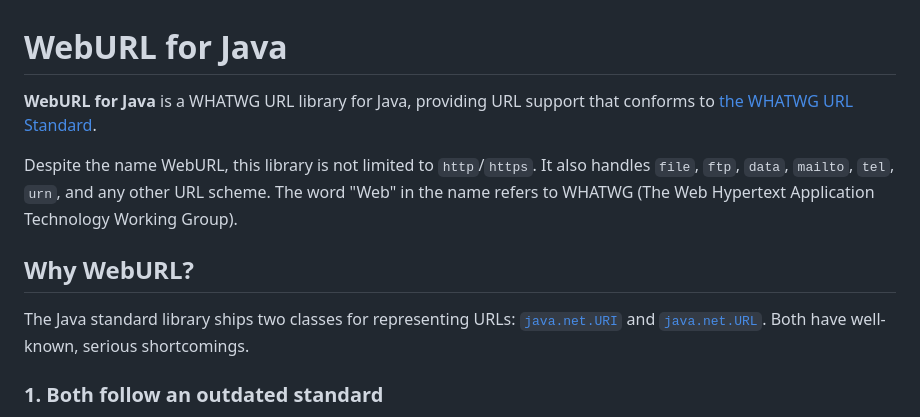
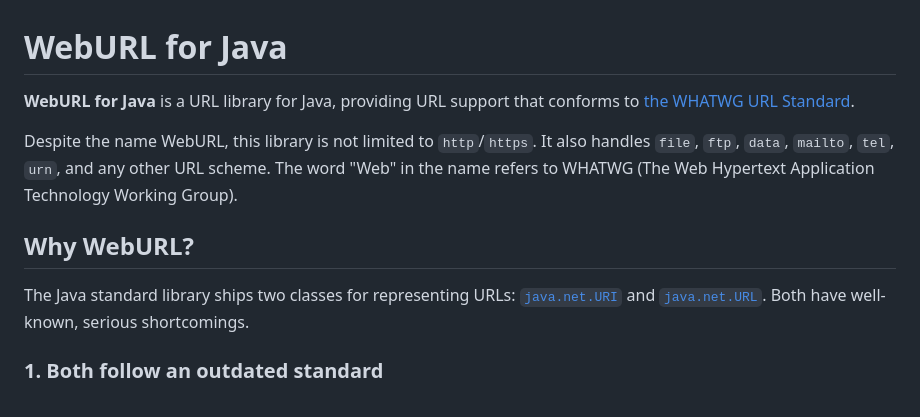
Before and after one commit to Glavo/weburl-java, a Markdown page: README.md, the part around the change. Drawn GitHub-style.

Commit message:
Refine README description for clarity and improve formatting of URL class references

```diff
--- a/README.md
+++ b/README.md
@@ -1,6 +1,6 @@
 # WebURL for Java
 
-**WebURL for Java** is a WHATWG URL library for Java, providing URL support that
+**WebURL for Java** is a URL library for Java, providing URL support that
 conforms to [the WHATWG URL Standard](https://url.spec.whatwg.org/).
 
 Despite the name WebURL, this library is not limited to `http`/`https`. It also handles `file`, `ftp`, `data`,
@@ -9,9 +9,9 @@ The word "Web" in the name refers to WHATWG (The Web Hypertext Application Techn
 
 ## Why WebURL?
 
-The Java standard library ships two classes for representing URLs: [
-`java.net.URI`](https://docs.oracle.com/en/java/javase/25/docs//api/java.base/java/net/URI.html) and [
-`java.net.URL`](https://docs.oracle.com/en/java/javase/25/docs//api/java.base/java/net/URL.html).
+The Java standard library ships two classes for representing URLs:
+[`java.net.URI`](https://docs.oracle.com/en/java/javase/25/docs//api/java.base/java/net/URI.html)
+and [`java.net.URL`](https://docs.oracle.com/en/java/javase/25/docs//api/java.base/java/net/URL.html).
 Both have well-known, serious shortcomings.
 
 ### 1. Both follow an outdated standard
```
